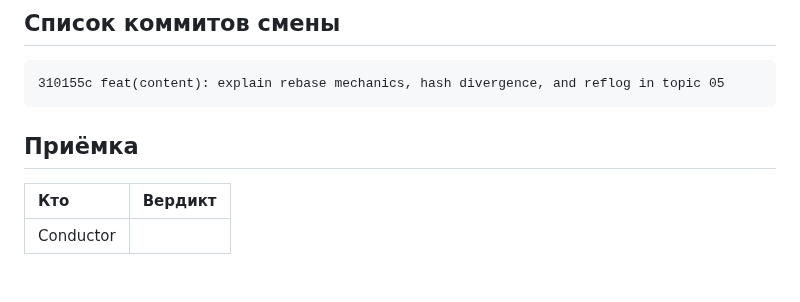
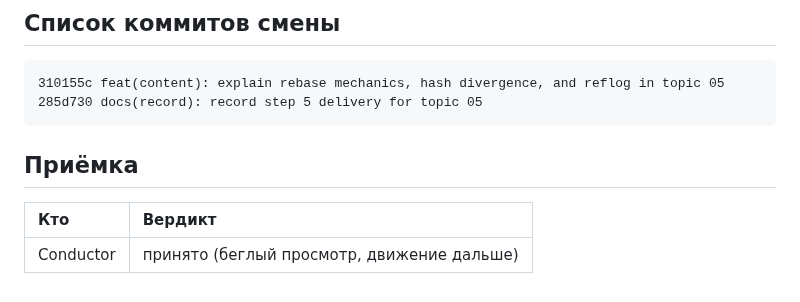
Before and after one commit to y-kolyada/git, a Markdown page: lessons/record-5.md, the part around the change. Drawn GitHub-style.

Commit message:
docs(record): register conductor acceptance for step 5

````diff
--- a/lessons/record-5.md
+++ b/lessons/record-5.md
@@ -202,10 +202,11 @@
 
 ```
 310155c feat(content): explain rebase mechanics, hash divergence, and reflog in topic 05
+285d730 docs(record): record step 5 delivery for topic 05
 ```
 
 ## Приёмка
 
 | Кто | Вердикт |
 | :-- | :-- |
-| Conductor | |
+| Conductor | принято (беглый просмотр, движение дальше) |
````
